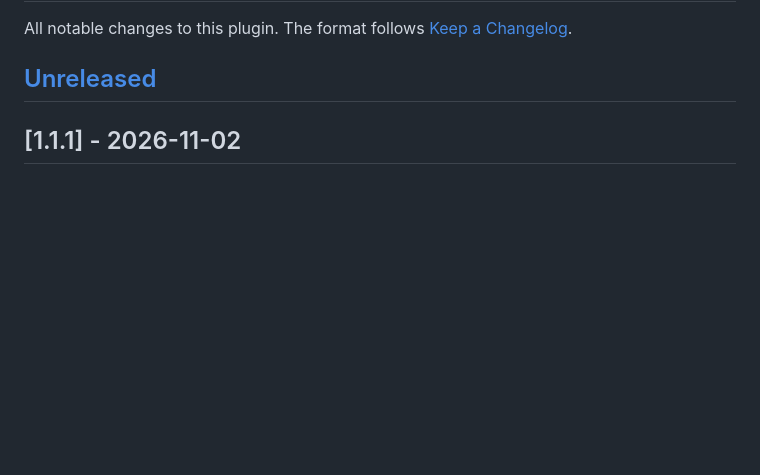
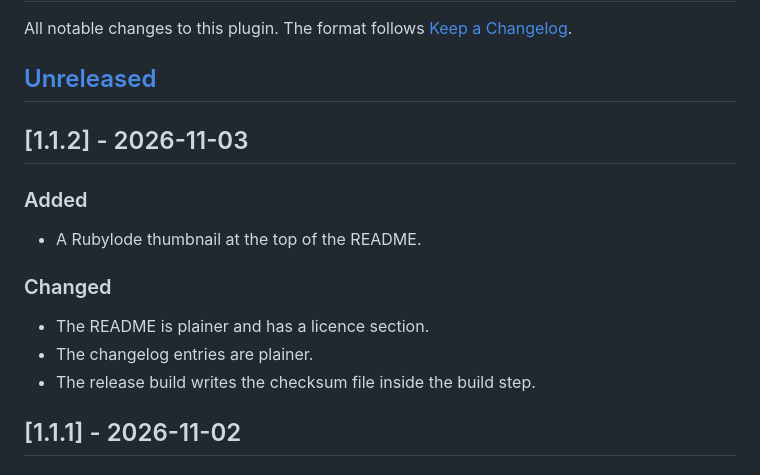
Before and after one commit to rubylode/redmine-rubylode-todo, a Markdown page: CHANGELOG.md, the part around the change. GitHub-like rendering; blank space fills up the shorter version.

```diff
--- a/CHANGELOG.md
+++ b/CHANGELOG.md
@@ -3,6 +3,18 @@
 All notable changes to this plugin. The format follows [Keep a Changelog](https://keepachangelog.com/en/1.1.0/).
 
 ## [Unreleased]
+
+## [1.1.2] - 2026-11-03
+
+### Added
+
+- A Rubylode thumbnail at the top of the README.
+
+### Changed
+
+- The README is plainer and has a licence section.
+- The changelog entries are plainer.
+- The release build writes the checksum file inside the build step.
 
 ## [1.1.1] - 2026-11-02
 
```
Also changed, not shown: README.md (+2 -0 lines), docs/thumbnail.png (added), 2 other files.
